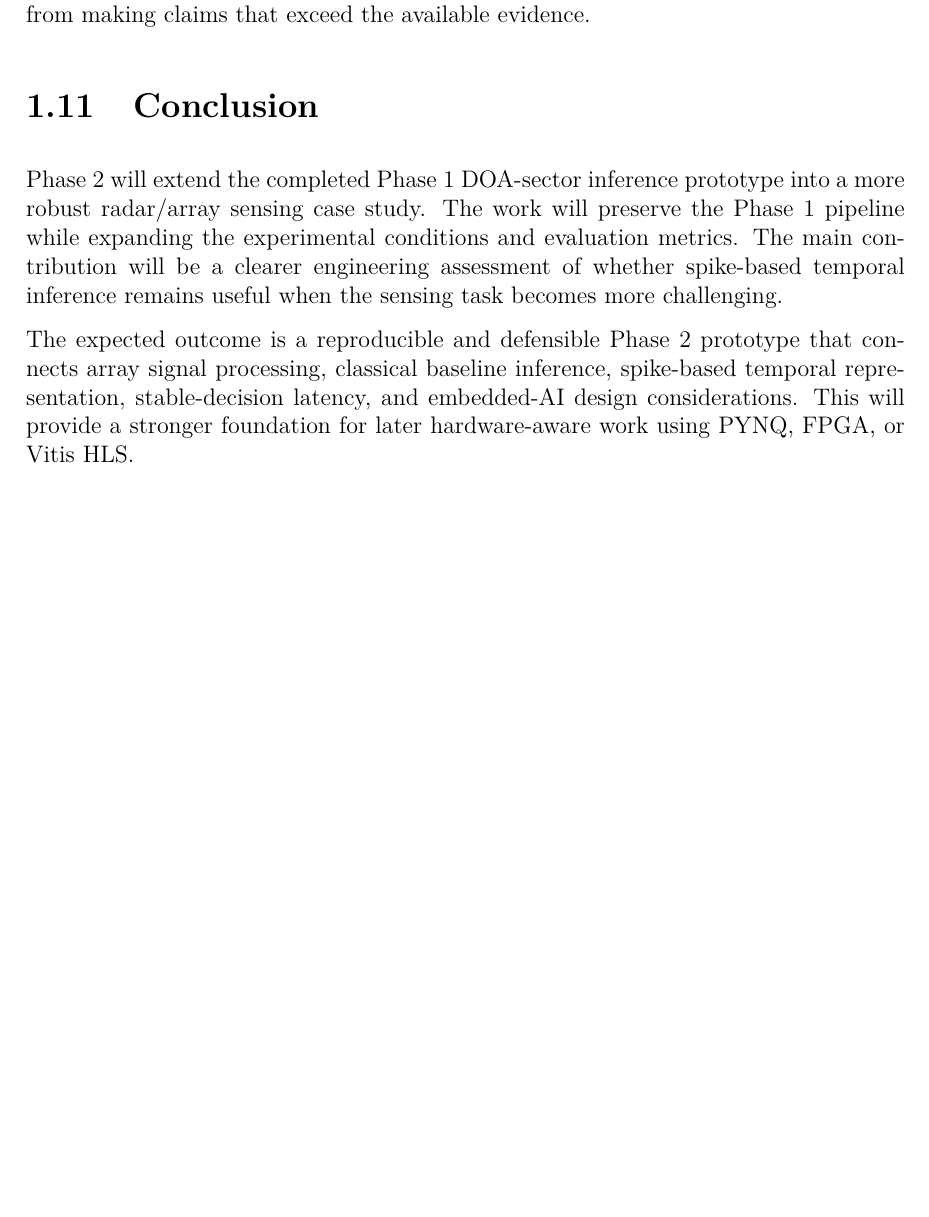
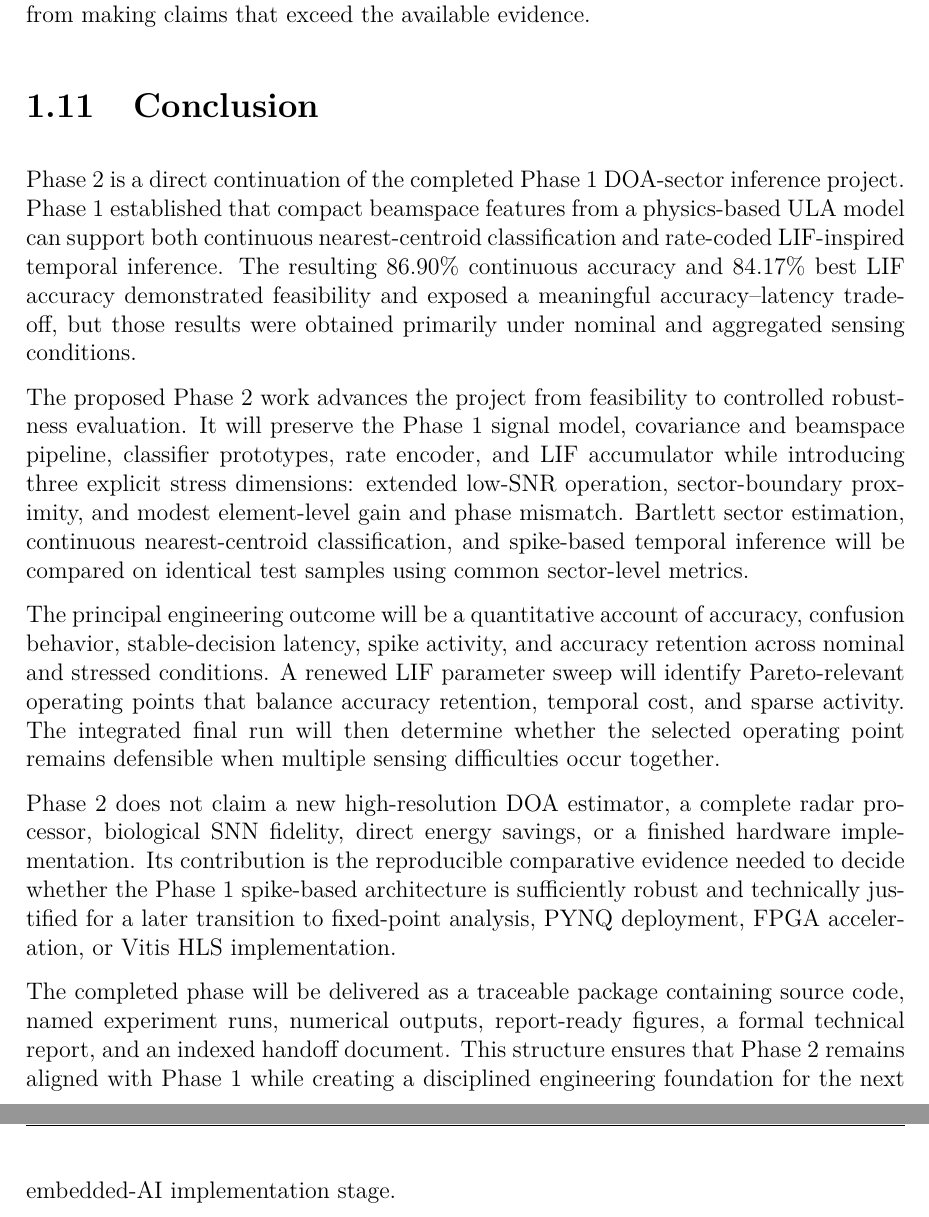
Before and after one commit to hmolhem/embedded-ai-snn-edge-inference, a LaTeX thesis (docs/reports/phase_02_latex/proposal/main.tex, which reads docs/reports/phase_02_latex/proposal/content/11_conclusion.tex): part of page 28 of 31 before the commit and two parts of pages 28 and 29 of 32 after it, the two joined at a grey line, cut so that both start at the same text, the shorter picture padded with empty space. Compiled offline with pdfLaTeX.

Commit message:
Rewrite Phase 2 proposal conclusion

```diff
--- a/docs/reports/phase_02_latex/proposal/content/11_conclusion.tex
+++ b/docs/reports/phase_02_latex/proposal/content/11_conclusion.tex
@@ -1,5 +1,11 @@
 \section{Conclusion}
 
-Phase 2 will extend the completed Phase 1 DOA-sector inference prototype into a more robust radar/array sensing case study. The work will preserve the Phase 1 pipeline while expanding the experimental conditions and evaluation metrics. The main contribution will be a clearer engineering assessment of whether spike-based temporal inference remains useful when the sensing task becomes more challenging.
+Phase 2 is a direct continuation of the completed Phase 1 DOA-sector inference project. Phase 1 established that compact beamspace features from a physics-based ULA model can support both continuous nearest-centroid classification and rate-coded LIF-inspired temporal inference. The resulting $86.90\%$ continuous accuracy and $84.17\%$ best LIF accuracy demonstrated feasibility and exposed a meaningful accuracy--latency tradeoff, but those results were obtained primarily under nominal and aggregated sensing conditions.
 
-The expected outcome is a reproducible and defensible Phase 2 prototype that connects array signal processing, classical baseline inference, spike-based temporal representation, stable-decision latency, and embedded-AI design considerations. This will provide a stronger foundation for later hardware-aware work using PYNQ, FPGA, or Vitis HLS.
+The proposed Phase 2 work advances the project from feasibility to controlled robustness evaluation. It will preserve the Phase 1 signal model, covariance and beamspace pipeline, classifier prototypes, rate encoder, and LIF accumulator while introducing three explicit stress dimensions: extended low-SNR operation, sector-boundary proximity, and modest element-level gain and phase mismatch. Bartlett sector estimation, continuous nearest-centroid classification, and spike-based temporal inference will be compared on identical test samples using common sector-level metrics.
+
+The principal engineering outcome will be a quantitative account of accuracy, confusion behavior, stable-decision latency, spike activity, and accuracy retention across nominal and stressed conditions. A renewed LIF parameter sweep will identify Pareto-relevant operating points that balance accuracy retention, temporal cost, and sparse activity. The integrated final run will then determine whether the selected operating point remains defensible when multiple sensing difficulties occur together.
+
+Phase 2 does not claim a new high-resolution DOA estimator, a complete radar processor, biological SNN fidelity, direct energy savings, or a finished hardware implementation. Its contribution is the reproducible comparative evidence needed to decide whether the Phase 1 spike-based architecture is sufficiently robust and technically justified for a later transition to fixed-point analysis, PYNQ deployment, FPGA acceleration, or Vitis HLS implementation.
+
+The completed phase will be delivered as a traceable package containing source code, named experiment runs, numerical outputs, report-ready figures, a formal technical report, and an indexed handoff document. This structure ensures that Phase 2 remains aligned with Phase 1 while creating a disciplined engineering foundation for the next embedded-AI implementation stage.
```
